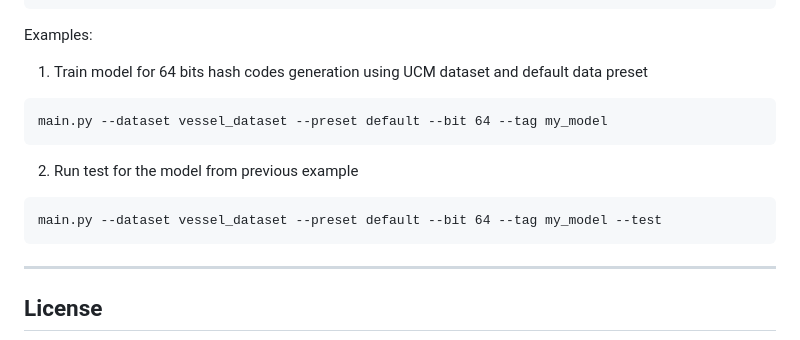
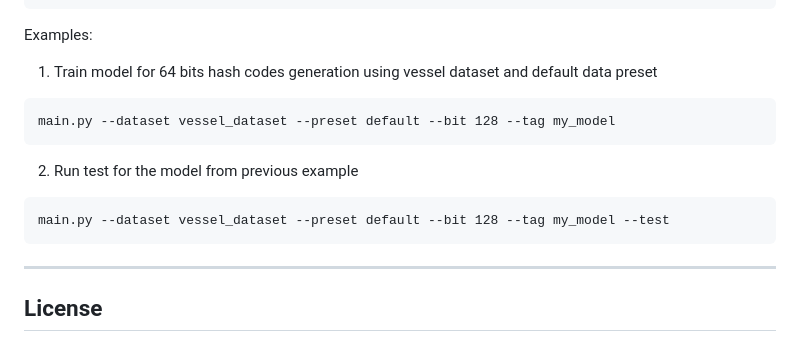
Before and after one commit to rsim-tu-berlin/DA4DTE, a Markdown page: search_by_text_engines/README.md, the part around the change. Drawn GitHub-style.

````diff
--- a/search_by_text_engines/README.md
+++ b/search_by_text_engines/README.md
@@ -200,14 +200,14 @@ optional arguments:
 
 Examples:
 
-1. Train model for 64 bits hash codes generation using UCM dataset and default data preset
+1. Train model for 64 bits hash codes generation using vessel dataset and default data preset
 ```
-main.py --dataset vessel_dataset --preset default --bit 64 --tag my_model
+main.py --dataset vessel_dataset --preset default --bit 128 --tag my_model
 ```
 
 2. Run test for the model from previous example
 ```
-main.py --dataset vessel_dataset --preset default --bit 64 --tag my_model --test
+main.py --dataset vessel_dataset --preset default --bit 128 --tag my_model --test
 ```
 
 ---
````
